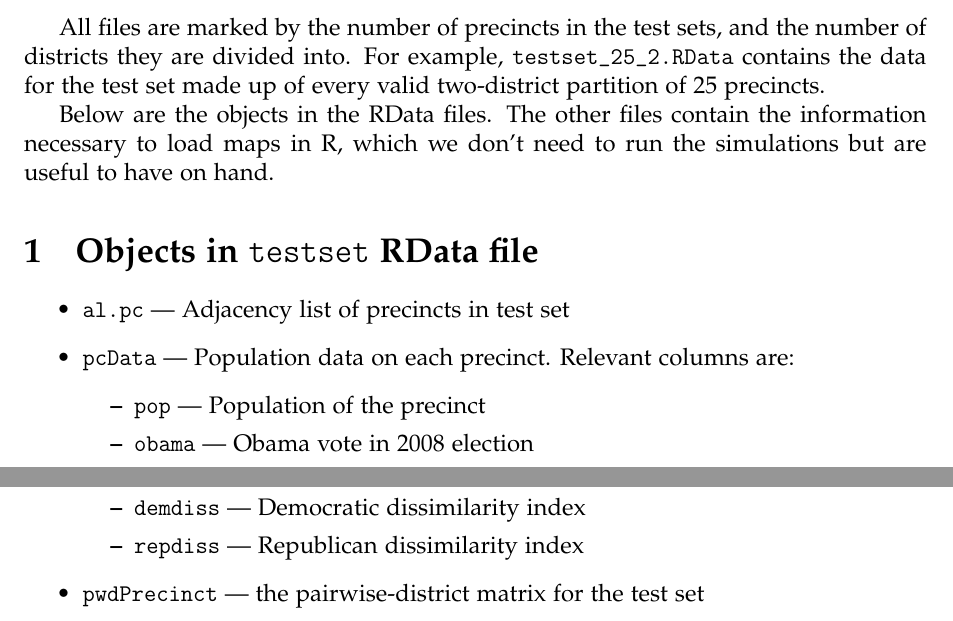
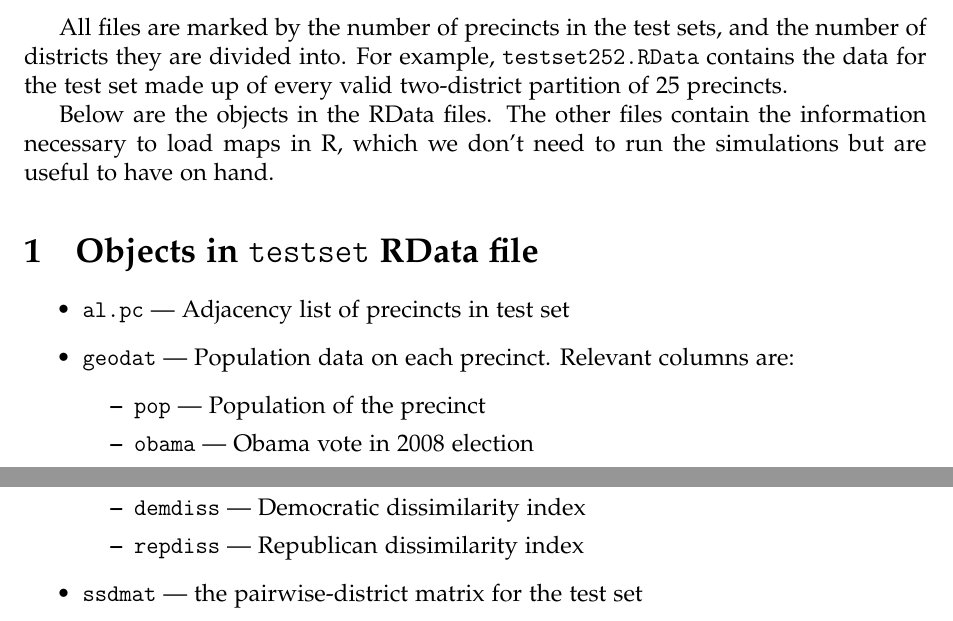
Before and after one commit to alarm-redist/redist, a LaTeX document (testsets/testset_info.tex): two parts of the page, joined at a grey line, cut so that both start at the same text. Compiled offline with pdfLaTeX.

Commit message:
updated documentation file to reflect changes to data structure

```diff
--- a/testsets/testset_info.tex
+++ b/testsets/testset_info.tex
@@ -66,14 +66,14 @@
 
 \bibpunct{(}{)}{,}{a}{,}{,}
 \begin{document}
-All files are marked by the number of precincts in the test sets, and the number of districts they are divided into. For example, {\tt testset\_25\_2.RData} contains the data for the test set made up of every valid two-district partition of 25 precincts.
+All files are marked by the number of precincts in the test sets, and the number of districts they are divided into. For example, {\tt testset252.RData} contains the data for the test set made up of every valid two-district partition of 25 precincts.
 
 Below are the objects in the RData files. The other files contain the information necessary to load maps in R, which we don't need to run the simulations but are useful to have on hand.
 \section{Objects in {\tt testset} RData file}
 
 \begin{itemize}
 \item {\tt al.pc} --- Adjacency list of precincts in test set
-\item {\tt pcData} --- Population data on each precinct. Relevant columns are:
+\item {\tt geodat} --- Population data on each precinct. Relevant columns are:
 	\begin{itemize}
 	\item {\tt pop} --- Population of the precinct
 	\item {\tt obama} --- Obama vote in 2008 election
@@ -98,7 +98,7 @@ Each column is a different dissimilarity index:
 	\item {\tt demdiss} --- Democratic dissimilarity index
 	\item {\tt repdiss} --- Republican dissimilarity index
 	\end{itemize}
-\item {\tt pwdPrecinct} --- the pairwise-district matrix for the test set
+\item {\tt ssdmat} --- the pairwise-district matrix for the test set
 \end{itemize}
 
 \end{document}
```
Also changed, not shown: testsets/testset_info.pdf.
